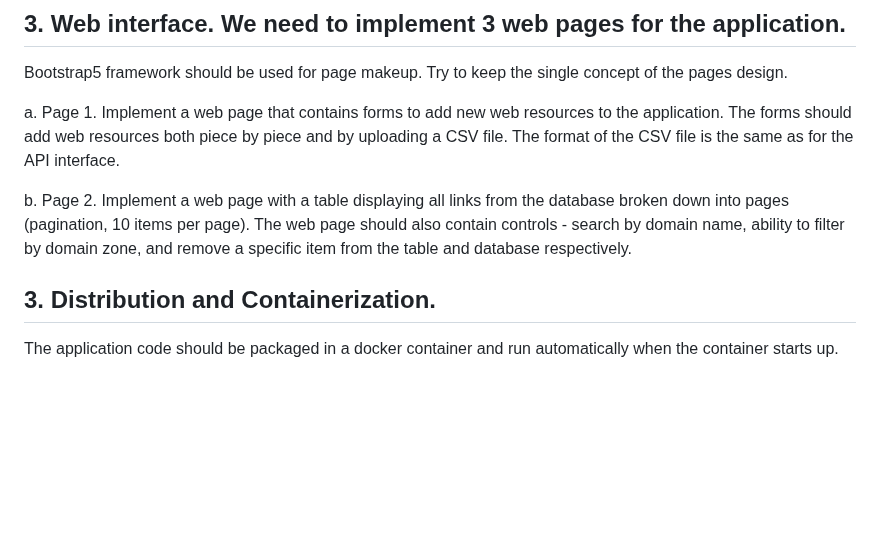
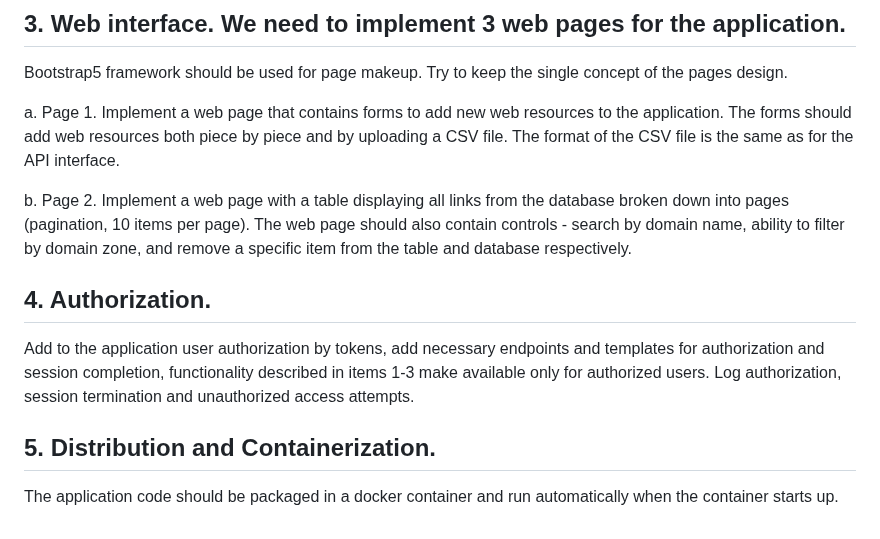
Before and after one commit to andromanyshyn/RubiTech, a Markdown page: README.md, the part around the change. Rendered like a GitHub page; blank space fills up the shorter version.

```diff
--- a/README.md
+++ b/README.md
@@ -41,6 +41,9 @@ a.	Page 1. Implement a web page that contains forms to add new web resources to
 
 b.	Page 2. Implement a web page with a table displaying all links from the database broken down into pages (pagination, 10 items per page). The web page should also contain controls - search by domain name, ability to filter by domain zone, and remove a specific item from the table and database respectively.
 
+## 4. Authorization.
 
-## 3. Distribution and Containerization.
+Add to the application user authorization by tokens, add necessary endpoints and templates for authorization and session completion, functionality described in items 1-3 make available only for authorized users. Log authorization, session termination and unauthorized access attempts.
+
+## 5. Distribution and Containerization.
 The application code should be packaged in a docker container and run automatically when the container starts up.
```
